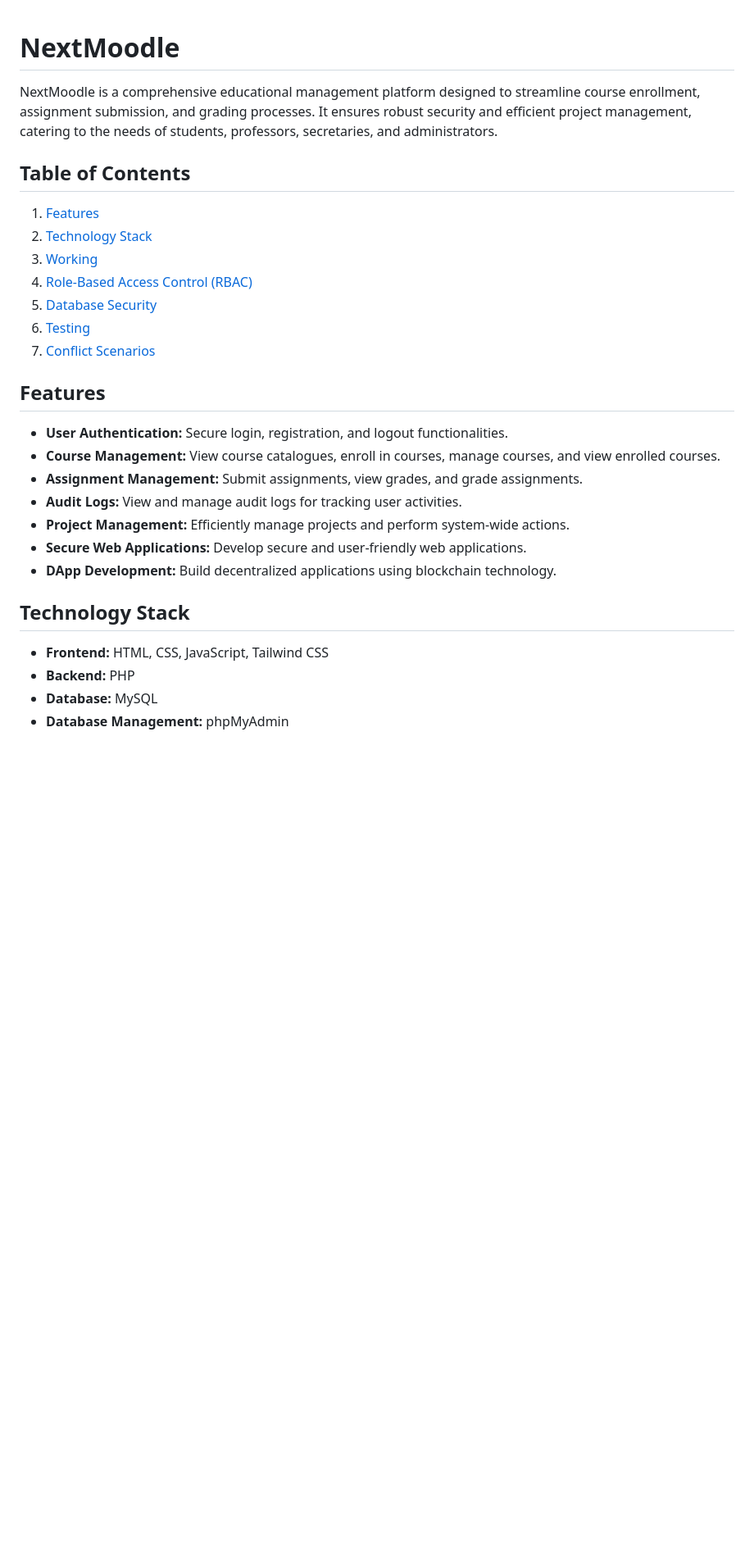
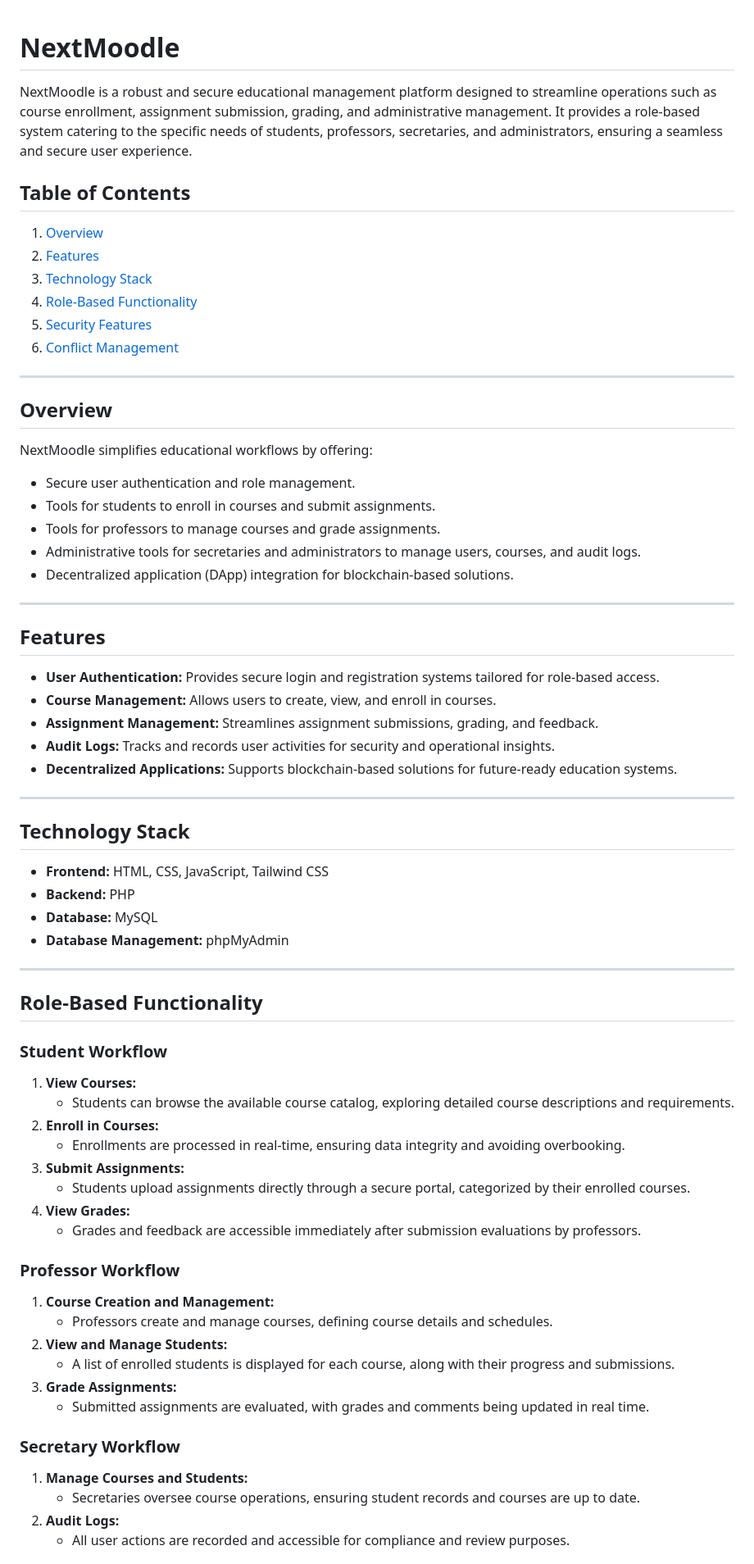
Before and after one commit to secured-git/NextMoodle, a Markdown page: README.md, the part around the change printed below. Shown: that part at 82% size. GitHub-like rendering; blank space fills up the shorter version.

```diff
--- a/README.md
+++ b/README.md
@@ -1,27 +1,40 @@
+
 
 # NextMoodle
 
-NextMoodle is a comprehensive educational management platform designed to streamline course enrollment, assignment submission, and grading processes. It ensures robust security and efficient project management, catering to the needs of students, professors, secretaries, and administrators.
+NextMoodle is a robust and secure educational management platform designed to streamline operations such as course enrollment, assignment submission, grading, and administrative management. It provides a role-based system catering to the specific needs of students, professors, secretaries, and administrators, ensuring a seamless and secure user experience.
 
 ## Table of Contents
 
-1. [Features](#features)
-2. [Technology Stack](#technology-stack)
-3. [Working](#working)
-4. [Role-Based Access Control (RBAC)](#role-based-access-control-rbac)
-5. [Database Security](#database-security)
-6. [Testing](#testing)
-7. [Conflict Scenarios](#conflict-scenarios)
+1. [Overview](#overview)
+2. [Features](#features)
+3. [Technology Stack](#technology-stack)
+4. [Role-Based Functionality](#role-based-functionality)
+5. [Security Features](#security-features)
+6. [Conflict Management](#conflict-management)
+
+---
+
+## Overview
+
+NextMoodle simplifies educational workflows by offering:
+- Secure user authentication and role management.
+- Tools for students to enroll in courses and submit assignments.
+- Tools for professors to manage courses and grade assignments.
+- Administrative tools for secretaries and administrators to manage users, courses, and audit logs.
+- Decentralized application (DApp) integration for blockchain-based solutions.
+
+---
 
 ## Features
 
-- **User Authentication:** Secure login, registration, and logout functionalities.
-- **Course Management:** View course catalogues, enroll in courses, manage courses, and view enrolled courses.
-- **Assignment Management:** Submit assignments, view grades, and grade assignments.
-- **Audit Logs:** View and manage audit logs for tracking user activities.
-- **Project Management:** Efficiently manage projects and perform system-wide actions.
-- **Secure Web Applications:** Develop secure and user-friendly web applications.
-- **DApp Development:** Build decentralized applications using blockchain technology.
+- **User Authentication:** Provides secure login and registration systems tailored for role-based access.
+- **Course Management:** Allows users to create, view, and enroll in courses.
+- **Assignment Management:** Streamlines assignment submissions, grading, and feedback.
+- **Audit Logs:** Tracks and records user activities for security and operational insights.
+- **Decentralized Applications:** Supports blockchain-based solutions for future-ready education systems.
+
+---
 
 ## Technology Stack
 
@@ -30,3 +43,31 @@ NextMoodle is a comprehensive educational management platform designed to stream
 - **Database:** MySQL
 - **Database Management:** phpMyAdmin
 
+---
+
+## Role-Based Functionality
+
+### **Student Workflow**
+1. **View Courses:**
+   - Students can browse the available course catalog, exploring detailed course descriptions and requirements.
+2. **Enroll in Courses:**
+   - Enrollments are processed in real-time, ensuring data integrity and avoiding overbooking.
+3. **Submit Assignments:**
+   - Students upload assignments directly through a secure portal, categorized by their enrolled courses.
+4. **View Grades:**
+   - Grades and feedback are accessible immediately after submission evaluations by professors.
+
+### **Professor Workflow**
+1. **Course Creation and Management:**
+   - Professors create and manage courses, defining course details and schedules.
+2. **View and Manage Students:**
+   - A list of enrolled students is displayed for each course, along with their progress and submissions.
+3. **Grade Assignments:**
+   - Submitted assignments are evaluated, with grades and comments being updated in real time.
+
+### **Secretary Workflow**
+1. **Manage Courses and Students:**
+   - Secretaries oversee course operations, ensuring student records and courses are up to date.
+2. **Audit Logs:**
+   - All user actions are recorded and accessible for compliance and review purposes.
+
```
Also changed, not shown: other parts of README.md (+40 -137 lines).
